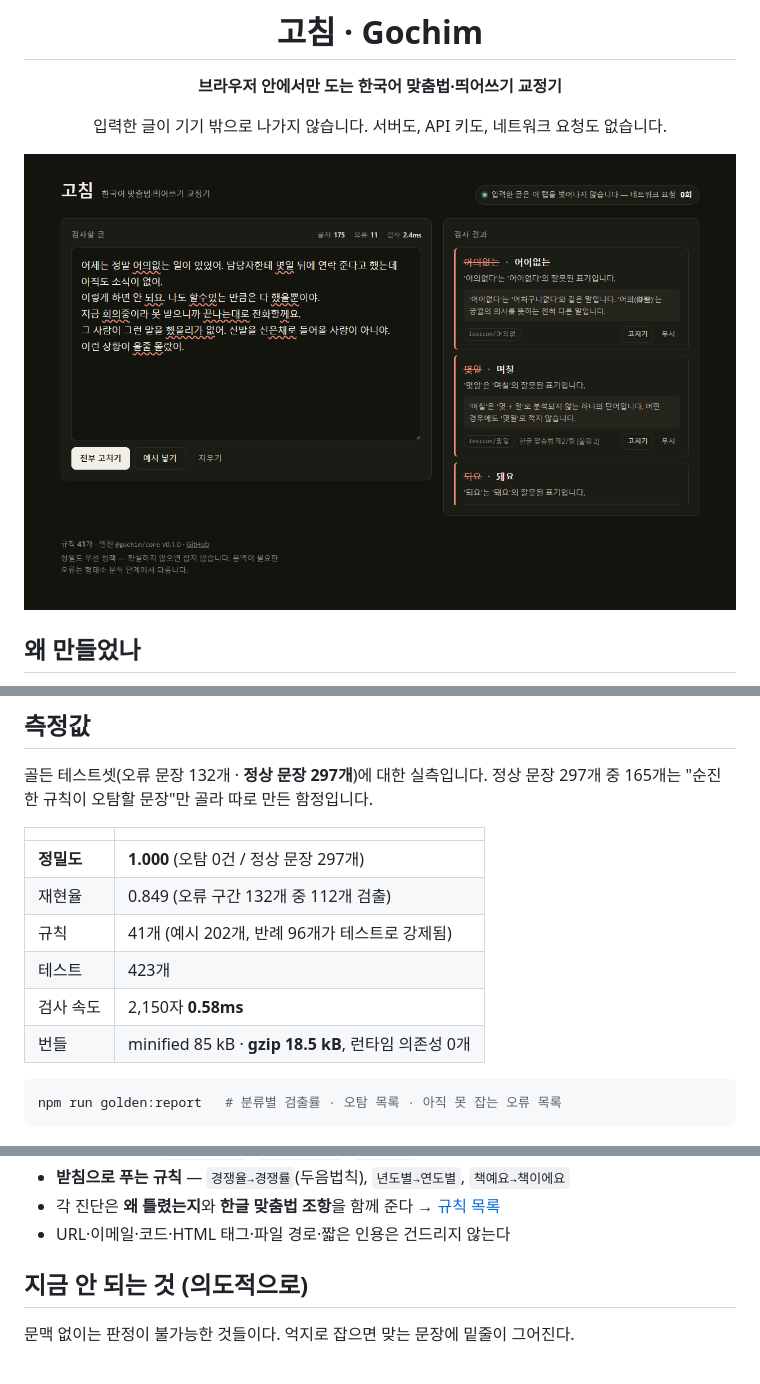
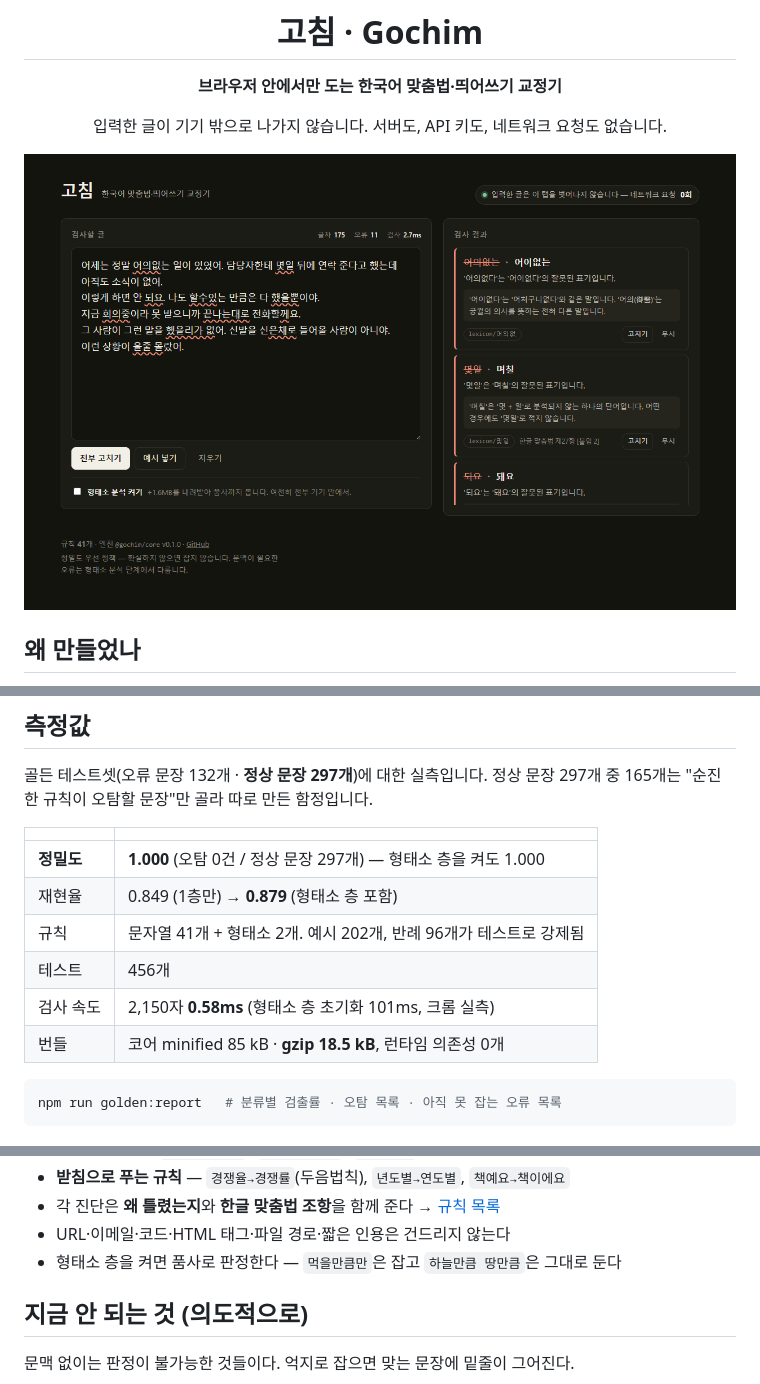
Before and after one commit to nmcder/gochim, a Markdown page: README.md, 3 parts joined by grey strips. Rendered like a GitHub page; pictures changed too: docs/images/demo.png.

````diff
--- a/README.md
+++ b/README.md
@@ -25,12 +25,12 @@
 
 | | |
 | --- | --- |
-| **정밀도** | **1.000** (오탐 0건 / 정상 문장 297개) |
-| 재현율 | 0.849 (오류 구간 132개 중 112개 검출) |
-| 규칙 | 41개 (예시 202개, 반례 96개가 테스트로 강제됨) |
-| 테스트 | 423개 |
-| 검사 속도 | 2,150자 **0.58ms** |
-| 번들 | minified 85 kB · **gzip 18.5 kB**, 런타임 의존성 0개 |
+| **정밀도** | **1.000** (오탐 0건 / 정상 문장 297개) — 형태소 층을 켜도 1.000 |
+| 재현율 | 0.849 (1층만) → **0.879** (형태소 층 포함) |
+| 규칙 | 문자열 41개 + 형태소 2개. 예시 202개, 반례 96개가 테스트로 강제됨 |
+| 테스트 | 456개 |
+| 검사 속도 | 2,150자 **0.58ms** (형태소 층 초기화 101ms, 크롬 실측) |
+| 번들 | 코어 minified 85 kB · **gzip 18.5 kB**, 런타임 의존성 0개 |
 
 ```bash
 npm run golden:report   # 분류별 검출률 · 오탐 목록 · 아직 못 잡는 오류 목록
@@ -51,6 +51,7 @@ fix('몇일 뒤에 할수있어.')
 - **받침으로 푸는 규칙** — `경쟁율→경쟁률`(두음법칙), `년도별→연도별`, `책예요→책이에요`
 - 각 진단은 **왜 틀렸는지**와 **한글 맞춤법 조항**을 함께 준다 → [규칙 목록](docs/rules.md)
 - URL·이메일·코드·HTML 태그·파일 경로·짧은 인용은 건드리지 않는다
+- 형태소 층을 켜면 품사로 판정한다 — `먹을만큼만`은 잡고 `하늘만큼 땅만큼`은 그대로 둔다
 
 ## 지금 안 되는 것 (의도적으로)
 
````
Also changed, not shown: other parts of README.md (+20 -9 lines), docs/decisions/0003-three-layers-and-repo-split.md (+19 -2 lines), docs/decisions/0005-extension-never-touches-host-dom.md (added, +74 -0 lines), docs/rules.md (+50 -1 lines), 1 other file.
